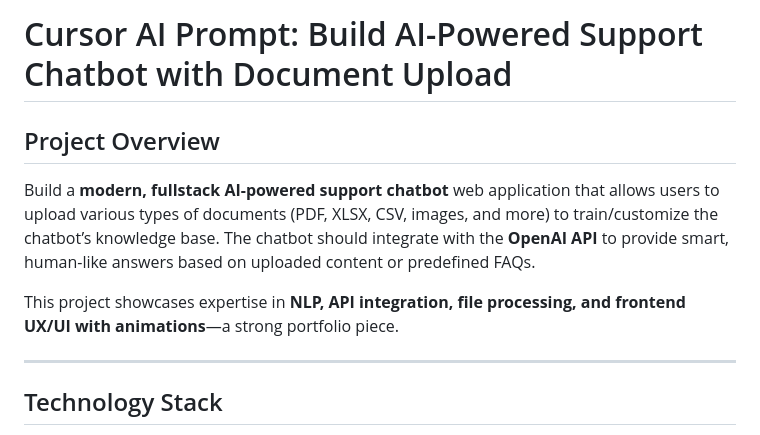
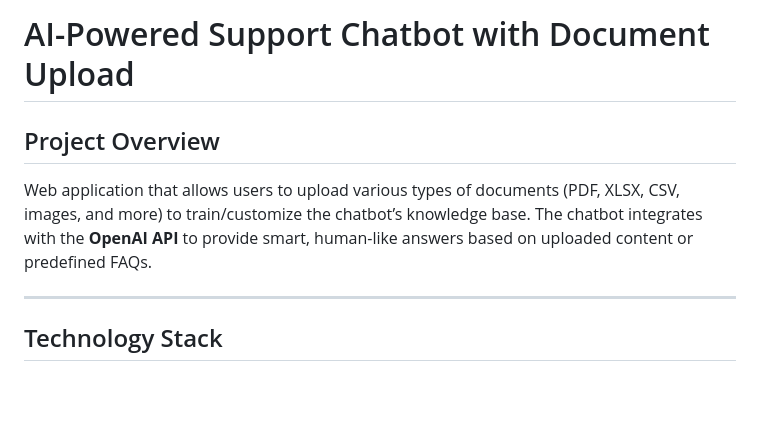
Before and after one commit to TheKingAde/AI-Powered-Support-Chatbot-with-Document-Upload, a Markdown page: README.md, the part around the change. Rendered like a GitHub page; blank space fills up the shorter version.

```diff
--- a/README.md
+++ b/README.md
@@ -1,10 +1,8 @@
-# Cursor AI Prompt: Build AI-Powered Support Chatbot with Document Upload
+# AI-Powered Support Chatbot with Document Upload
 
 ## Project Overview
 
-Build a **modern, fullstack AI-powered support chatbot** web application that allows users to upload various types of documents (PDF, XLSX, CSV, images, and more) to train/customize the chatbot’s knowledge base. The chatbot should integrate with the **OpenAI API** to provide smart, human-like answers based on uploaded content or predefined FAQs.
-
-This project showcases expertise in **NLP, API integration, file processing, and frontend UX/UI with animations**—a strong portfolio piece.
+Web application that allows users to upload various types of documents (PDF, XLSX, CSV, images, and more) to train/customize the chatbot’s knowledge base. The chatbot integrates with the **OpenAI API** to provide smart, human-like answers based on uploaded content or predefined FAQs.
 
 ---
 
```
